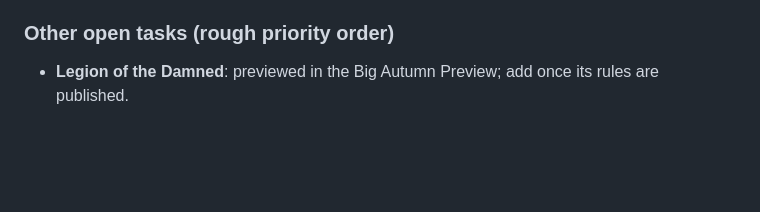
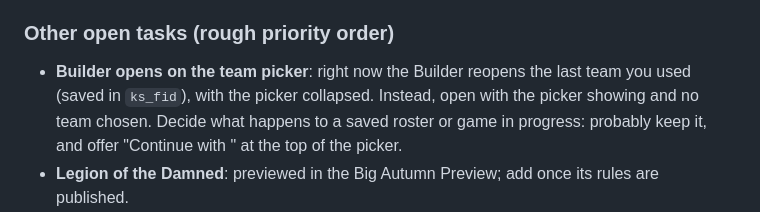
Before and after one commit to jakeleichner/killsheet, a Markdown page: README.md, the part around the change. Rendered like a GitHub page; blank space fills up the shorter version.

Commit message:
README: add 'Builder opens on team picker' to the work queue
Co-Authored-By: Claude Opus 5.5 <noreply@anthropic.com>

```diff
--- a/README.md
+++ b/README.md
@@ -180,6 +180,7 @@ Estimated 2-3 hours. Should be its own focused session with its own QA pass (mix
 - Pre-ship checker added: `python3 tools/check.py` (hooks before early returns, every tab has an icon and panel, unique localStorage keys, no direct localStorage use, print class, JSX script tag).
 
 ### Other open tasks (rough priority order)
+- **Builder opens on the team picker**: right now the Builder reopens the last team you used (saved in `ks_fid`), with the picker collapsed. Instead, open with the picker showing and no team chosen. Decide what happens to a saved roster or game in progress: probably keep it, and offer "Continue with <team>" at the top of the picker.
 - **Legion of the Damned**: previewed in the Big Autumn Preview; add once its rules are published.
 - **Campaign tracking (Ctesiphus Expedition)**: track a map-based campaign across games. Needs the campaign PDF from the owner first, to see what it tracks (map territory, requisition points, operative experience, injuries and so on). Likely a new tab with its own saved state, and it may later need the same backend as Community Rosters if players want to share one campaign.
 - **Wire in the new logo package** — header horizontal lockup (mark-only on mobile fallback), favicon, apple-touch-icon for installable PWA. Assets exist; not yet integrated.
```
